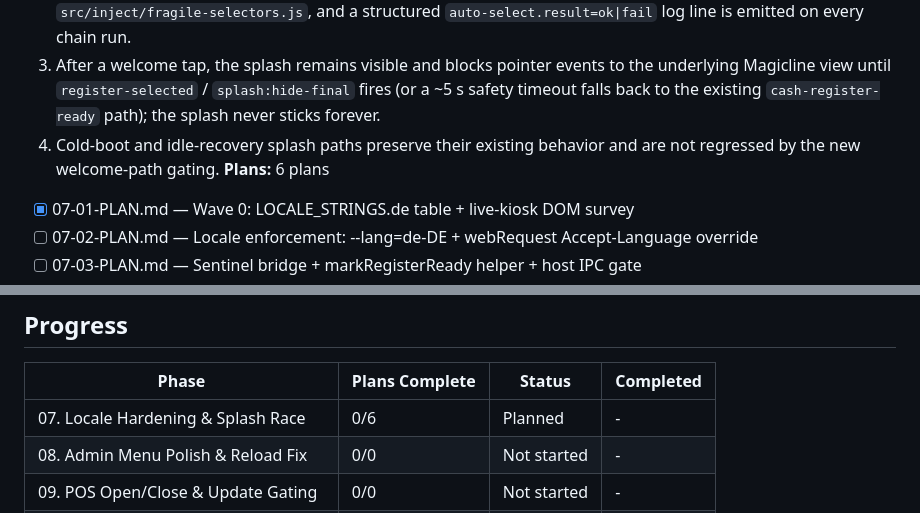
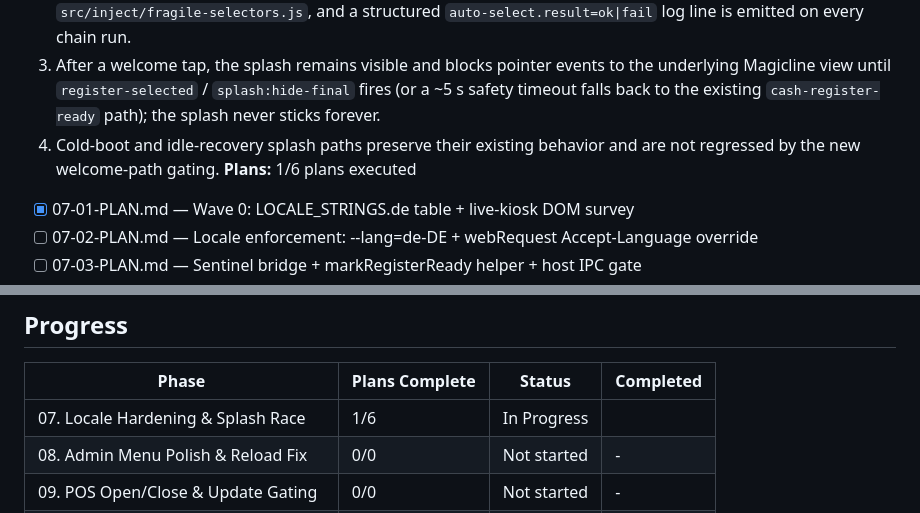
Before and after one commit to hyprem/bsfpos, a Markdown page: .planning/ROADMAP.md, 2 parts joined by grey strips. Drawn GitHub-style.

Commit message:
docs(07-01): defer DOM survey task to 07-06 kiosk visit
Task 2 (live-kiosk DOM survey) batched into Plan 07-06's human UAT
to avoid a mid-phase RDP round-trip. Plan 07-01 now marked complete.

```diff
--- a/.planning/ROADMAP.md
+++ b/.planning/ROADMAP.md
@@ -43,7 +43,7 @@ Dependencies flow: 07 → 08 → 09 → 10 (10 depends on 09's updateGate trigge
   2. Locale-dependent text matches used by the auto-selection chain live in a single lookup table in `src/inject/fragile-selectors.js`, and a structured `auto-select.result=ok|fail` log line is emitted on every chain run.
   3. After a welcome tap, the splash remains visible and blocks pointer events to the underlying Magicline view until `register-selected` / `splash:hide-final` fires (or a ~5 s safety timeout falls back to the existing `cash-register-ready` path); the splash never sticks forever.
   4. Cold-boot and idle-recovery splash paths preserve their existing behavior and are not regressed by the new welcome-path gating.
-**Plans:** 6 plans
+**Plans:** 1/6 plans executed
 - [x] 07-01-PLAN.md — Wave 0: LOCALE_STRINGS.de table + live-kiosk DOM survey
 - [ ] 07-02-PLAN.md — Locale enforcement: --lang=de-DE + webRequest Accept-Language override
 - [ ] 07-03-PLAN.md — Sentinel bridge + markRegisterReady helper + host IPC gate
@@ -96,7 +96,7 @@ Dependencies flow: 07 → 08 → 09 → 10 (10 depends on 09's updateGate trigge
 
 | Phase | Plans Complete | Status | Completed |
 |-------|----------------|--------|-----------|
-| 07. Locale Hardening & Splash Race | 0/6 | Planned | - |
+| 07. Locale Hardening & Splash Race | 1/6 | In Progress|  |
 | 08. Admin Menu Polish & Reload Fix | 0/0 | Not started | - |
 | 09. POS Open/Close & Update Gating | 0/0 | Not started | - |
 | 10. Post-Sale Flow & Print Interception | 0/0 | Not started | - |
```
Also changed, not shown: 1 other file.
